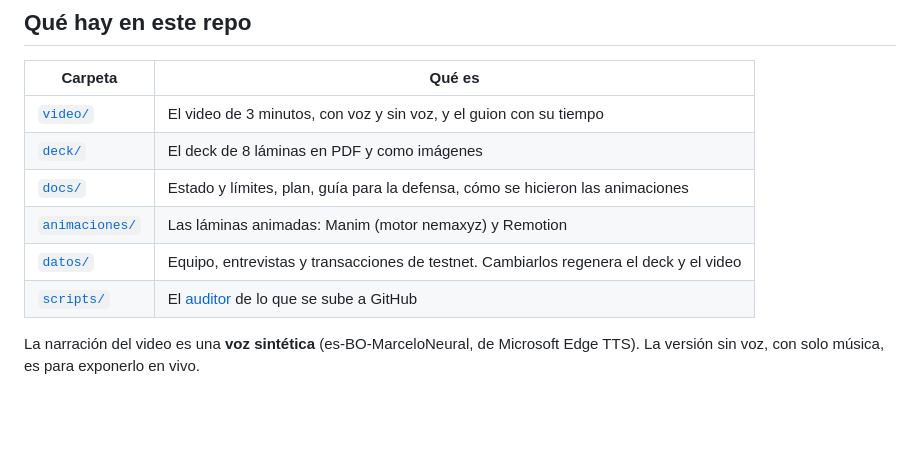
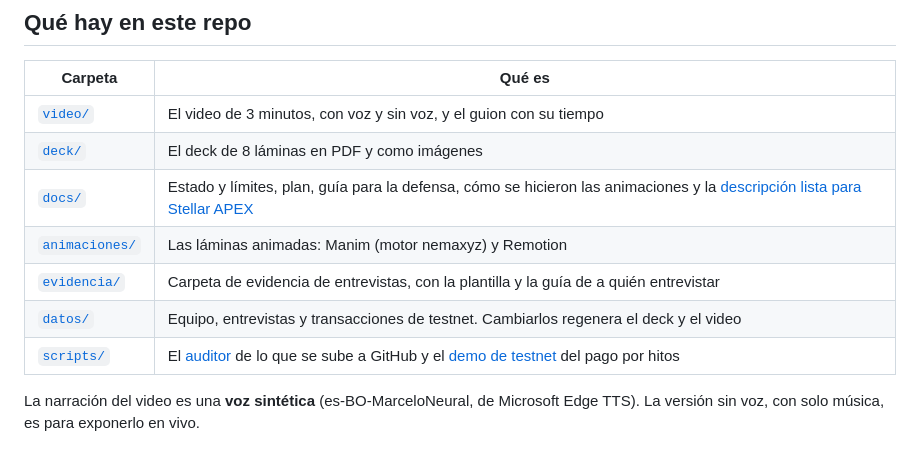
Before and after one commit to nema1502/qhatu, a Markdown page: README.md, the part around the change. Drawn GitHub-style; blank space fills up the shorter version.

Commit message:
Actualiza el README y el estado con la evidencia y el demo de testnet

```diff
--- a/README.md
+++ b/README.md
@@ -32,10 +32,11 @@ Qhatu nunca controla la plata. Más en [estado y límites](docs/estado-y-limites
 |---|---|
 | [`video/`](video/) | El video de 3 minutos, con voz y sin voz, y el guion con su tiempo |
 | [`deck/`](deck/) | El deck de 8 láminas en PDF y como imágenes |
-| [`docs/`](docs/) | Estado y límites, plan, guía para la defensa, cómo se hicieron las animaciones |
+| [`docs/`](docs/) | Estado y límites, plan, guía para la defensa, cómo se hicieron las animaciones y la [descripción lista para Stellar APEX](docs/descripcion-apex.md) |
 | [`animaciones/`](animaciones/) | Las láminas animadas: Manim (motor nemaxyz) y Remotion |
+| [`evidencia/`](evidencia/) | Carpeta de evidencia de entrevistas, con la plantilla y la guía de a quién entrevistar |
 | [`datos/`](datos/) | Equipo, entrevistas y transacciones de testnet. Cambiarlos regenera el deck y el video |
-| [`scripts/`](scripts/) | El [auditor](docs/auditor.md) de lo que se sube a GitHub |
+| [`scripts/`](scripts/) | El [auditor](docs/auditor.md) de lo que se sube a GitHub y el [demo de testnet](scripts/testnet/demo.mjs) del pago por hitos |
 
 La narración del video es una **voz sintética** (es-BO-MarceloNeural, de Microsoft Edge TTS). La versión sin voz, con solo música, es para exponerlo en vivo.
 
```
Also changed, not shown: docs/estado-y-limites.md (+1 -1 lines).
